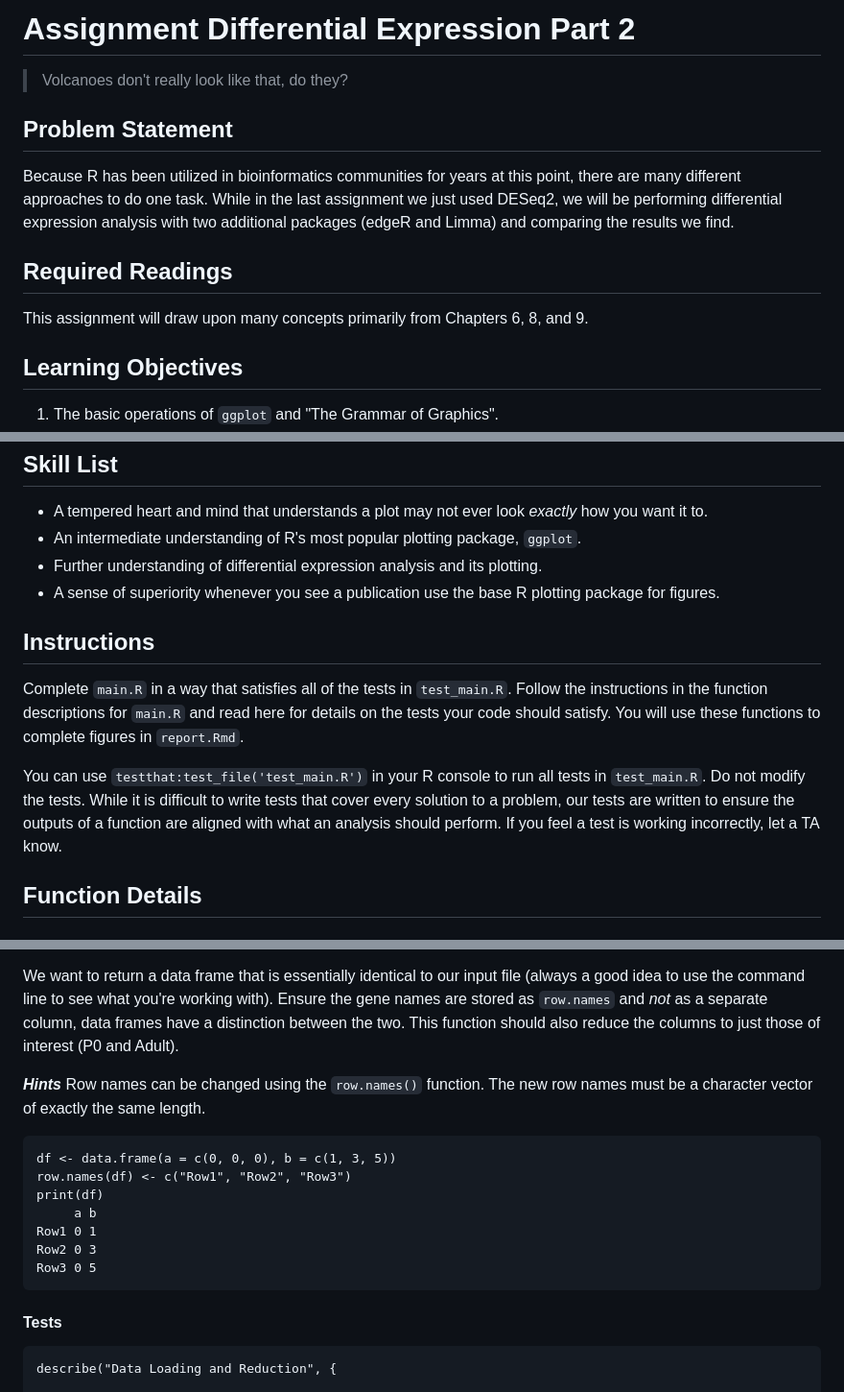
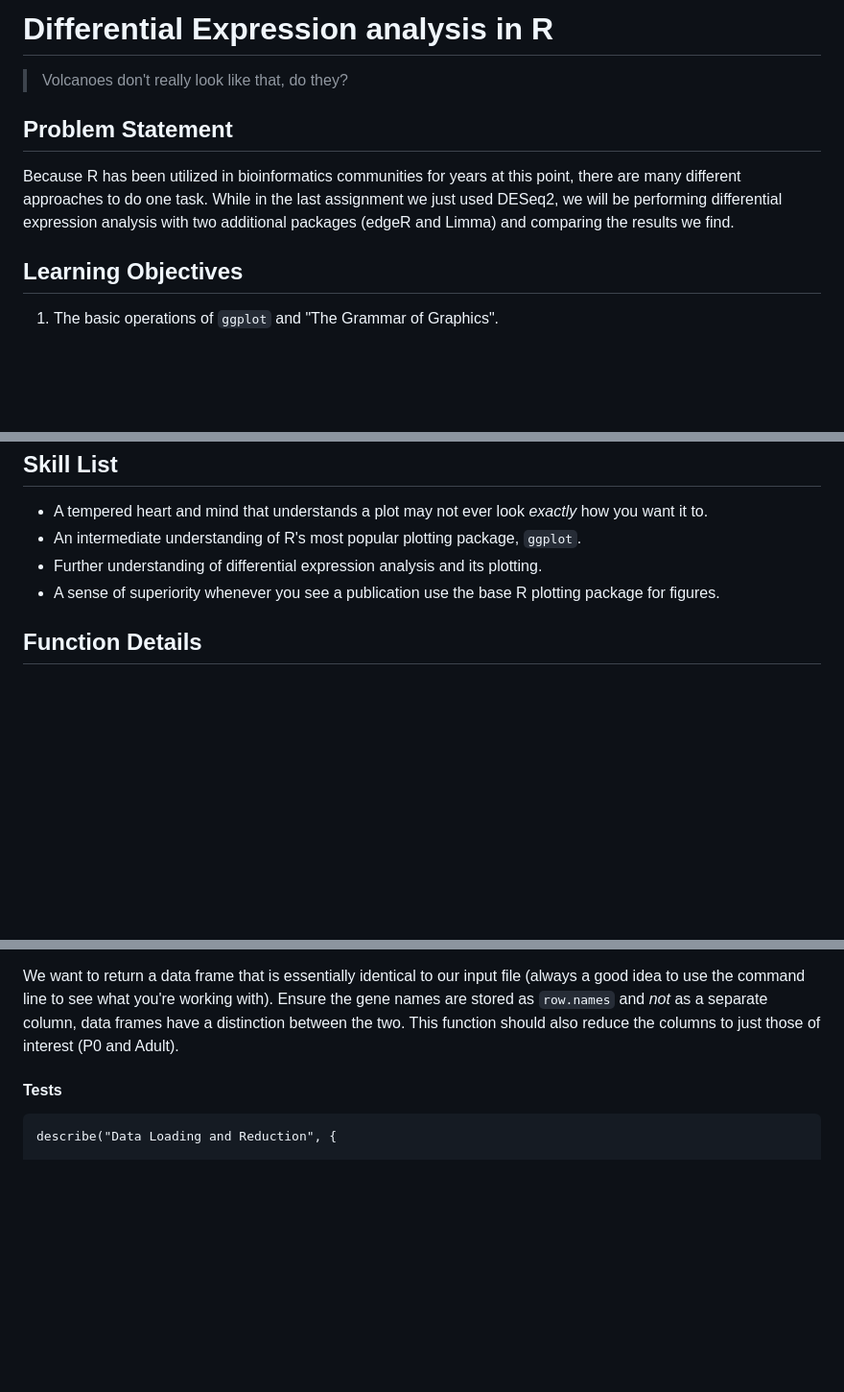
Before and after one commit to mindy-tran/Differential-Expression-Methods-Comparison, a Markdown page: README.md, 3 parts joined by grey strips. Shown: that part at 96% size. Drawn GitHub-style; blank space fills up the shorter version.

````diff
--- a/README.md
+++ b/README.md
@@ -1,12 +1,10 @@
-# Assignment Differential Expression Part 2
+# Differential Expression analysis in R
 
 > Volcanoes don't really look like that, do they?
 
 ## Problem Statement
 Because R has been utilized in bioinformatics communities for years at this point, there are many different approaches to do one task. While in the last assignment we just used DESeq2, we will be performing differential expression analysis with two additional packages (edgeR and Limma) and comparing the results we find.
 
-## Required Readings
-This assignment will draw upon many concepts primarily from Chapters 6, 8, and 9.
 
 ## Learning Objectives
 1. The basic operations of `ggplot` and "The Grammar of Graphics".
@@ -20,30 +18,12 @@ This assignment will draw upon many concepts primarily from Chapters 6, 8, and 9
 - Further understanding of differential expression analysis and its plotting.
 - A sense of superiority whenever you see a publication use the base R plotting package for figures.
 
-## Instructions
-Complete `main.R` in a way that satisfies all of the tests in `test_main.R`. Follow the instructions in the function descriptions for `main.R` and read here for details on the tests your code should satisfy. You will use these functions to complete figures in `report.Rmd`.
-
-You can use `testthat:test_file('test_main.R')` in your R console to run all tests in `test_main.R`. Do not modify the tests. While it is difficult to write tests that cover every solution to a problem, our tests are written to ensure the outputs of a function are aligned with what an analysis should perform. If you feel a test is working incorrectly, let a TA know.
-
 ## Function Details
 
 ### 1. `load_n_trim()`
 Once again we have some data to load into R in order to manipulate. We'll be loading a counts file, which is a matrix of genes (rows) by samples (columns). Each cell is the number of that gene found in that sample. This is a good opportunity to use a data frame or a tibble, but because of package restrictions we will be sticking to data frames for this assignment. We're using a couple different packages to process our data, and they input/output _exclusively_ in data frames, so we will be consistent and save ourselves some trouble with conversions.
 
 We want to return a data frame that is essentially identical to our input file (always a good idea to use the command line to see what you're working with). Ensure the gene names are stored as `row.names` and _not_ as a separate column, data frames have a distinction between the two. This function should also reduce the columns to just those of interest (P0 and Adult).
-
-***Hints***
-Row names can be changed using the `row.names()` function. The new row names must be a character vector of exactly the same length.
-```
-df <- data.frame(a = c(0, 0, 0), b = c(1, 3, 5))
-row.names(df) <- c("Row1", "Row2", "Row3")
-print(df)
-     a b
-Row1 0 1
-Row2 0 3
-Row3 0 5
-```
-
 
 #### Tests
 ```
````
Also changed, not shown: other parts of README.md (+0 -3 lines).
